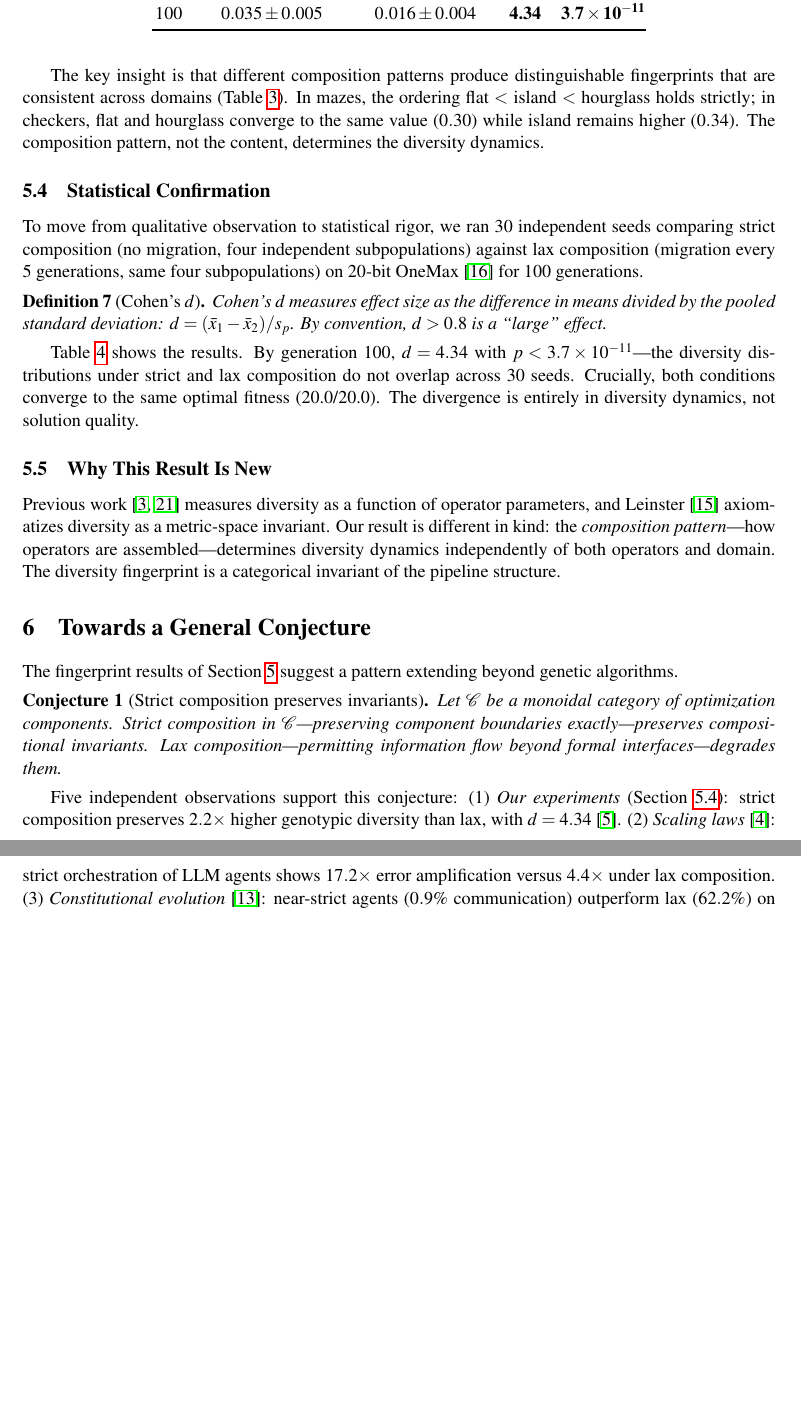
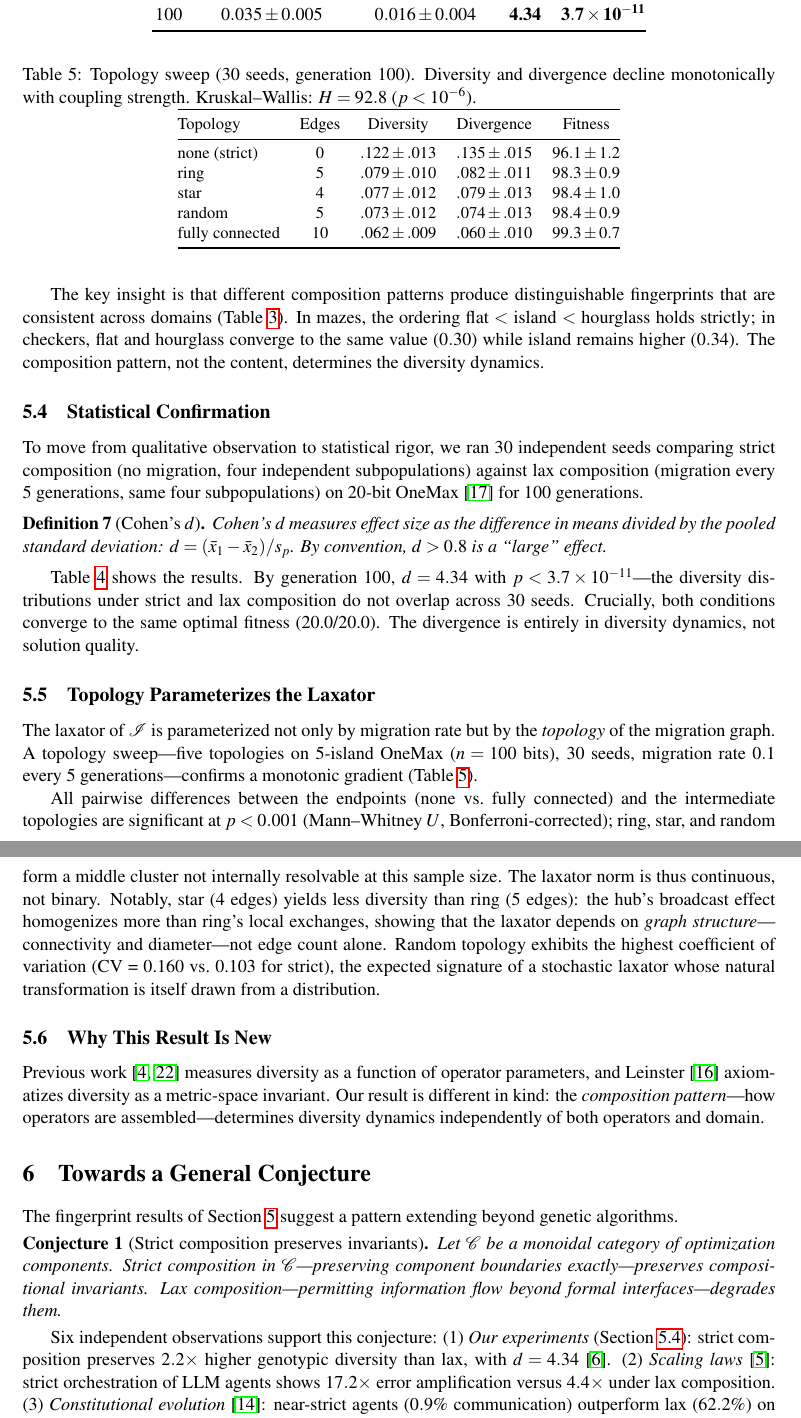
Before and after one commit to lyra-claude/categorical-evolution, a LaTeX paper (act2026/paper.tex): two parts of pages 11 and 12 of 13 before the commit and two parts of pages 11 and 12 of 14 after it, joined at a grey line, cut so that both start at the same text, the shorter picture padded with empty space. Compiled offline with pdfLaTeX; a LaTeX package or settings file that is missing is left out.

Commit message:
Add topology sweep results + CodeEvolve corroboration
- New subsection 5.5 "Topology Parameterizes the Laxator" with
  5-topology sweep data (30 seeds, Experiment E). Monotonic gradient
  from strict to fully connected confirms laxity is continuous.
- Add CodeEvolve (arXiv:2510.14150) as 6th supporting observation
  for the strict/lax conjecture, with bib entry.
- Update abstract to reference topology sweep and six (not five)
  independent studies.
- Merge Discussion + Conclusion into single section to stay within
  12-page body limit.
- Body: 12 pages, References: pages 13-14. Compiles clean.

Co-Authored-By: Claude Opus 4.6 <noreply@anthropic.com>

```diff
--- a/act2026/paper.tex
+++ b/act2026/paper.tex
@@ -933,6 +936,47 @@ and lax composition do not overlap across 30~seeds. Crucially, both
 conditions converge to the same optimal fitness (20.0/20.0). The
 divergence is entirely in diversity dynamics, not solution quality.
 
+\subsection{Topology Parameterizes the Laxator}
+\label{sec:topology}
+
+The laxator of~$\mathcal{I}$ is parameterized not only by migration
+rate but by the \emph{topology} of the migration graph. A topology
+sweep---five topologies on 5-island OneMax ($n = 100$ bits), 30~seeds,
+migration rate $0.1$ every 5~generations---confirms a monotonic
+gradient (Table~\ref{tab:topology}).
+
+\begin{table}[t]
+\centering\small
+\caption{Topology sweep (30 seeds, generation~100). Diversity and
+  divergence decline monotonically with coupling strength. Kruskal--Wallis:
+  $H = 92.8$ ($p < 10^{-6}$).}
+\label{tab:topology}
+\begin{tabular}{@{}l c c c c@{}}
+\toprule
+Topology & Edges & Diversity & Divergence & Fitness \\
+\midrule
+none (strict)      & 0  & $.122 \pm .013$ & $.135 \pm .015$ & $96.1 \pm 1.2$ \\
+ring               & 5  & $.079 \pm .010$ & $.082 \pm .011$ & $98.3 \pm 0.9$ \\
+star               & 4  & $.077 \pm .012$ & $.079 \pm .013$ & $98.4 \pm 1.0$ \\
+random             & 5  & $.073 \pm .012$ & $.074 \pm .013$ & $98.4 \pm 0.9$ \\
+fully connected    & 10 & $.062 \pm .009$ & $.060 \pm .010$ & $99.3 \pm 0.7$ \\
+\bottomrule
+\end{tabular}
+\end{table}
+
+All pairwise differences between the endpoints (none vs.\ fully
+connected) and the intermediate topologies are significant at
+$p < 0.001$ (Mann--Whitney~$U$, Bonferroni-corrected); ring, star, and
+random form a middle cluster not internally resolvable at this sample
+size. The laxator norm is thus continuous, not binary. Notably, star
+(4~edges) yields less diversity than ring (5~edges): the hub's
+broadcast effect homogenizes more than ring's local exchanges,
+showing that the laxator depends on \emph{graph structure}---connectivity
+and diameter---not edge count alone. Random topology exhibits the
+highest coefficient of variation (CV = 0.160 vs.\ 0.103 for strict),
+the expected signature of a stochastic laxator whose natural
+transformation is itself drawn from a distribution.
+
 \subsection{Why This Result Is New}
 \label{sec:fp-new}
 
@@ -941,8 +985,7 @@ diversity as a function of operator parameters, and
 Leinster~\cite{leinster2021entropy} axiomatizes diversity as a
 metric-space invariant. Our result is different in kind: the
 \emph{composition pattern}---how operators are assembled---determines
-diversity dynamics independently of both operators and domain. The
-diversity fingerprint is a categorical invariant of the pipeline structure.
+diversity dynamics independently of both operators and domain.
 
 %% ============================================================
 %% Section 6: Conjecture (~0.5 pages)
@@ -962,7 +1005,7 @@ composition---permitting information flow beyond formal
 interfaces---degrades them.
 \end{conjecture}
 
-Five independent observations support this conjecture:
+Six independent observations support this conjecture:
 (1)~\emph{Our experiments} (Section~\ref{sec:fp-stats}): strict
 composition preserves $2.2\times$ higher genotypic diversity than lax,
 with $d = 4.34$~\cite{cohen1988statistical}.
```
Also changed, not shown: act2026/references.bib (+9 -0 lines), act2026/paper.tex (65 more changed lines).
